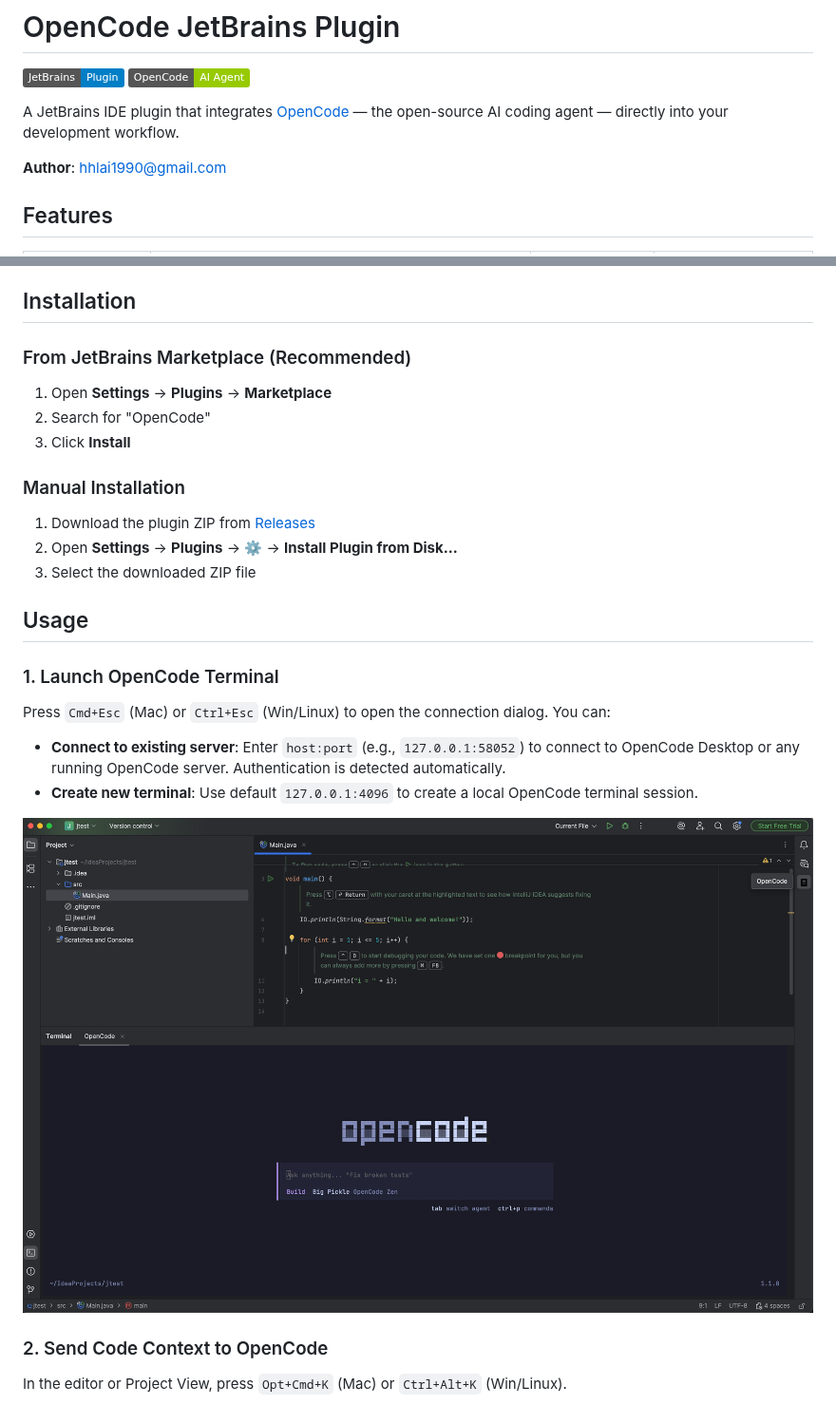
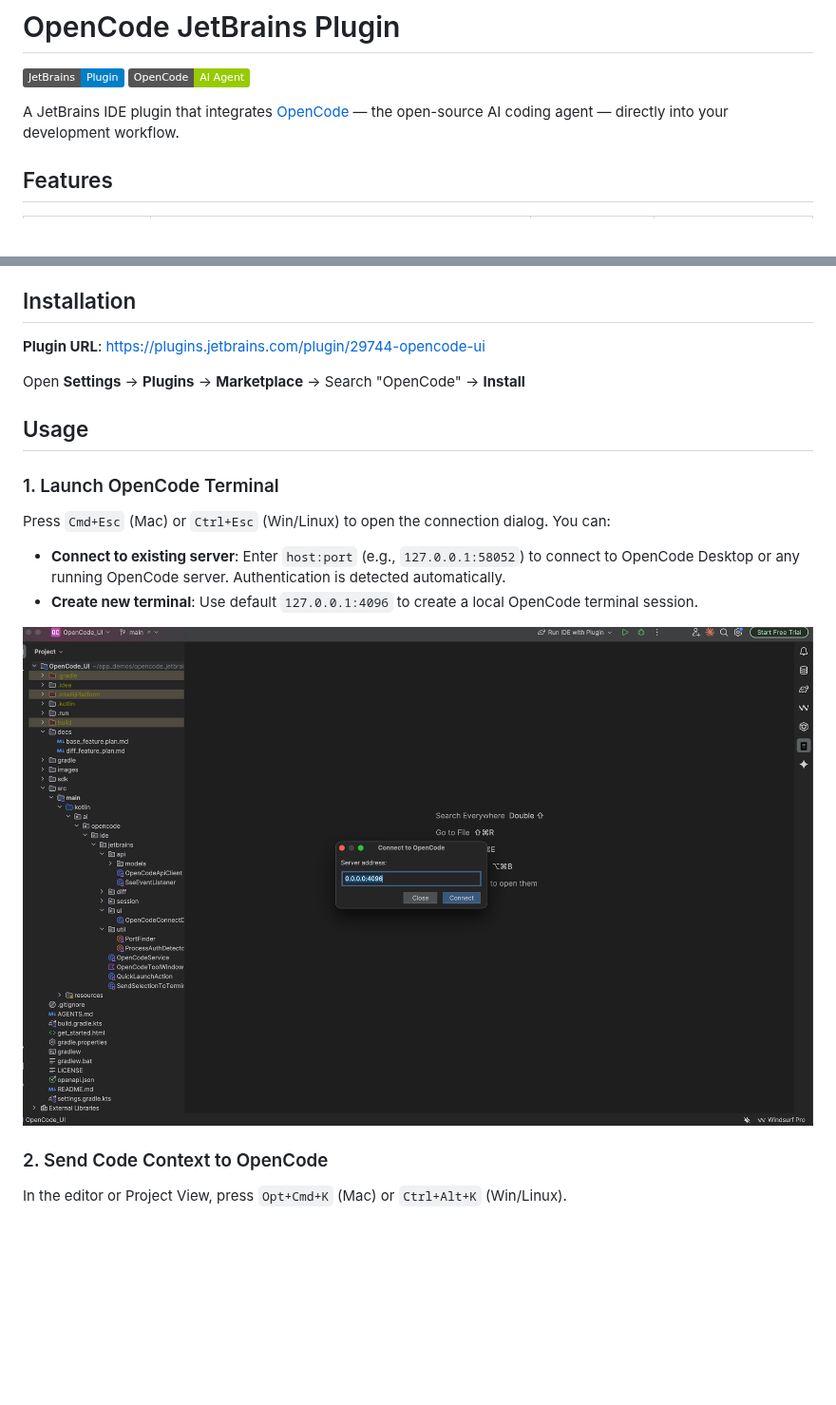
Before and after one commit to LaiZhou/OpenCode_UI, a Markdown page: README.md, 2 parts joined by grey strips. Shown at 95% size. Rendered like a GitHub page; pictures changed too: images/1.png; badges without logos; blank space fills up the shorter version.

```diff
--- a/README.md
+++ b/README.md
@@ -4,8 +4,6 @@
 [![OpenCode](https://img.shields.io/badge/OpenCode-AI%20Agent-green)](https://opencode.ai)
 
 A JetBrains IDE plugin that integrates [OpenCode](https://opencode.ai) — the open-source AI coding agent — directly into your development workflow.
-
-**Author**: hhlai1990@gmail.com
 
 ## Features
 
@@ -40,17 +38,9 @@ Click the **OpenCode** icon in the right sidebar to instantly focus or create an
 
 ## Installation
 
-### From JetBrains Marketplace (Recommended)
+**Plugin URL**: https://plugins.jetbrains.com/plugin/29744-opencode-ui
 
-1. Open **Settings** → **Plugins** → **Marketplace**
-2. Search for "OpenCode"
-3. Click **Install**
-
-### Manual Installation
-
-1. Download the plugin ZIP from [Releases](https://github.com/anomalyco/opencode/releases)
-2. Open **Settings** → **Plugins** → ⚙️ → **Install Plugin from Disk...**
-3. Select the downloaded ZIP file
+Open **Settings** → **Plugins** → **Marketplace** → Search "OpenCode" → **Install**
 
 ## Usage
 
```
